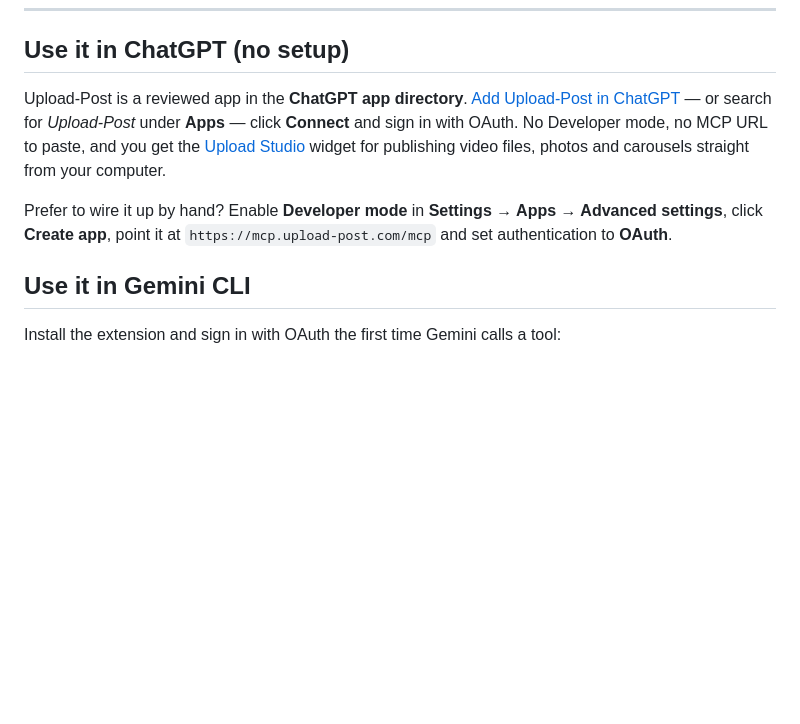
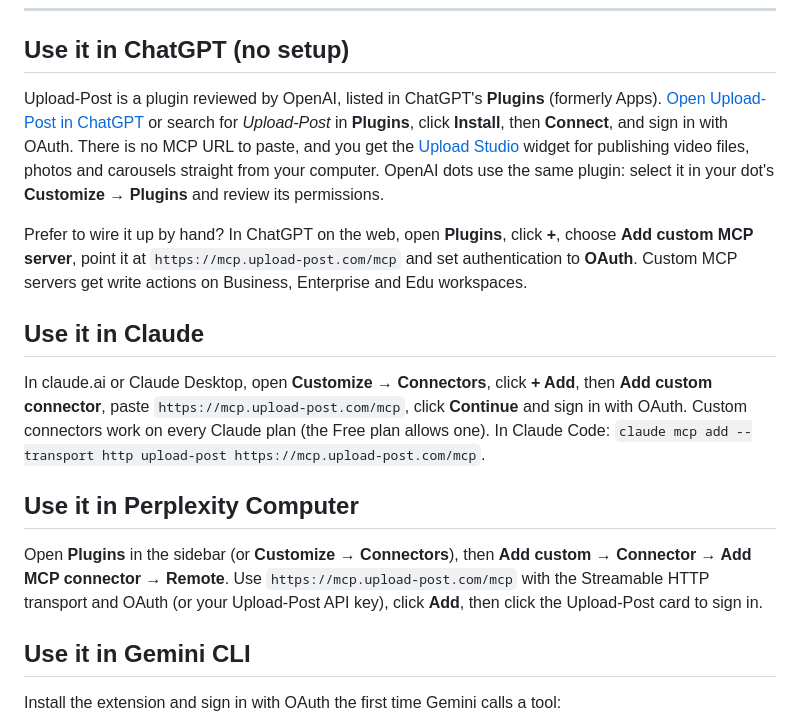
Before and after one commit to Upload-Post/upload-post-mcp, a Markdown page: README.md, the part around the change. GitHub-like rendering; blank space fills up the shorter version.

Commit message:
docs: current ChatGPT Plugins setup, plus Claude and Perplexity Computer
ChatGPT renamed apps to Plugins and dropped Developer mode for custom
MCP servers. Adds short sections for Claude (Customize > Connectors) and
Perplexity Computer (Plugins > Add custom > Connector).

```diff
--- a/README.md
+++ b/README.md
@@ -12,9 +12,17 @@ Lets any MCP-compatible AI agent (ChatGPT, Claude Desktop, Claude Code, Cursor,
 
 ## Use it in ChatGPT (no setup)
 
-Upload-Post is a reviewed app in the **ChatGPT app directory**. [Add Upload-Post in ChatGPT](https://chatgpt.com/plugins/plugin_asdk_app_6a1fed02ff5c8191b4060c5807221f26) — or search for *Upload-Post* under **Apps** — click **Connect** and sign in with OAuth. No Developer mode, no MCP URL to paste, and you get the [Upload Studio](#chatgpt-video-upload-ui) widget for publishing video files, photos and carousels straight from your computer.
+Upload-Post is a plugin reviewed by OpenAI, listed in ChatGPT's **Plugins** (formerly Apps). [Open Upload-Post in ChatGPT](https://chatgpt.com/plugins/plugin_asdk_app_6a1fed02ff5c8191b4060c5807221f26) or search for *Upload-Post* in **Plugins**, click **Install**, then **Connect**, and sign in with OAuth. There is no MCP URL to paste, and you get the [Upload Studio](#chatgpt-video-upload-ui) widget for publishing video files, photos and carousels straight from your computer. OpenAI dots use the same plugin: select it in your dot's **Customize → Plugins** and review its permissions.
 
-Prefer to wire it up by hand? Enable **Developer mode** in **Settings → Apps → Advanced settings**, click **Create app**, point it at `https://mcp.upload-post.com/mcp` and set authentication to **OAuth**.
+Prefer to wire it up by hand? In ChatGPT on the web, open **Plugins**, click **+**, choose **Add custom MCP server**, point it at `https://mcp.upload-post.com/mcp` and set authentication to **OAuth**. Custom MCP servers get write actions on Business, Enterprise and Edu workspaces.
+
+## Use it in Claude
+
+In claude.ai or Claude Desktop, open **Customize → Connectors**, click **+ Add**, then **Add custom connector**, paste `https://mcp.upload-post.com/mcp`, click **Continue** and sign in with OAuth. Custom connectors work on every Claude plan (the Free plan allows one). In Claude Code: `claude mcp add --transport http upload-post https://mcp.upload-post.com/mcp`.
+
+## Use it in Perplexity Computer
+
+Open **Plugins** in the sidebar (or **Customize → Connectors**), then **Add custom → Connector → Add MCP connector → Remote**. Use `https://mcp.upload-post.com/mcp` with the Streamable HTTP transport and OAuth (or your Upload-Post API key), click **Add**, then click the Upload-Post card to sign in.
 
 ## Use it in Gemini CLI
 
```
